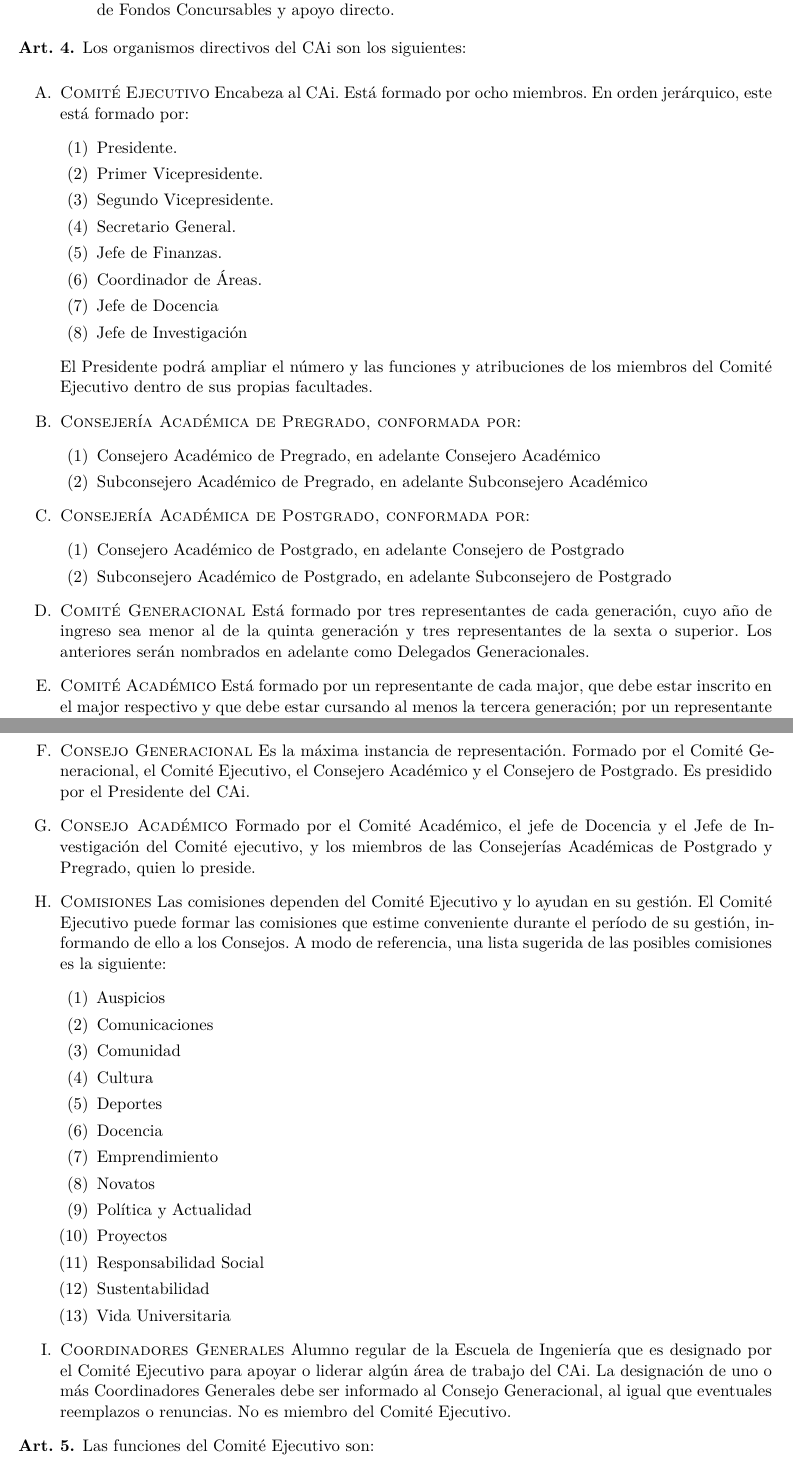
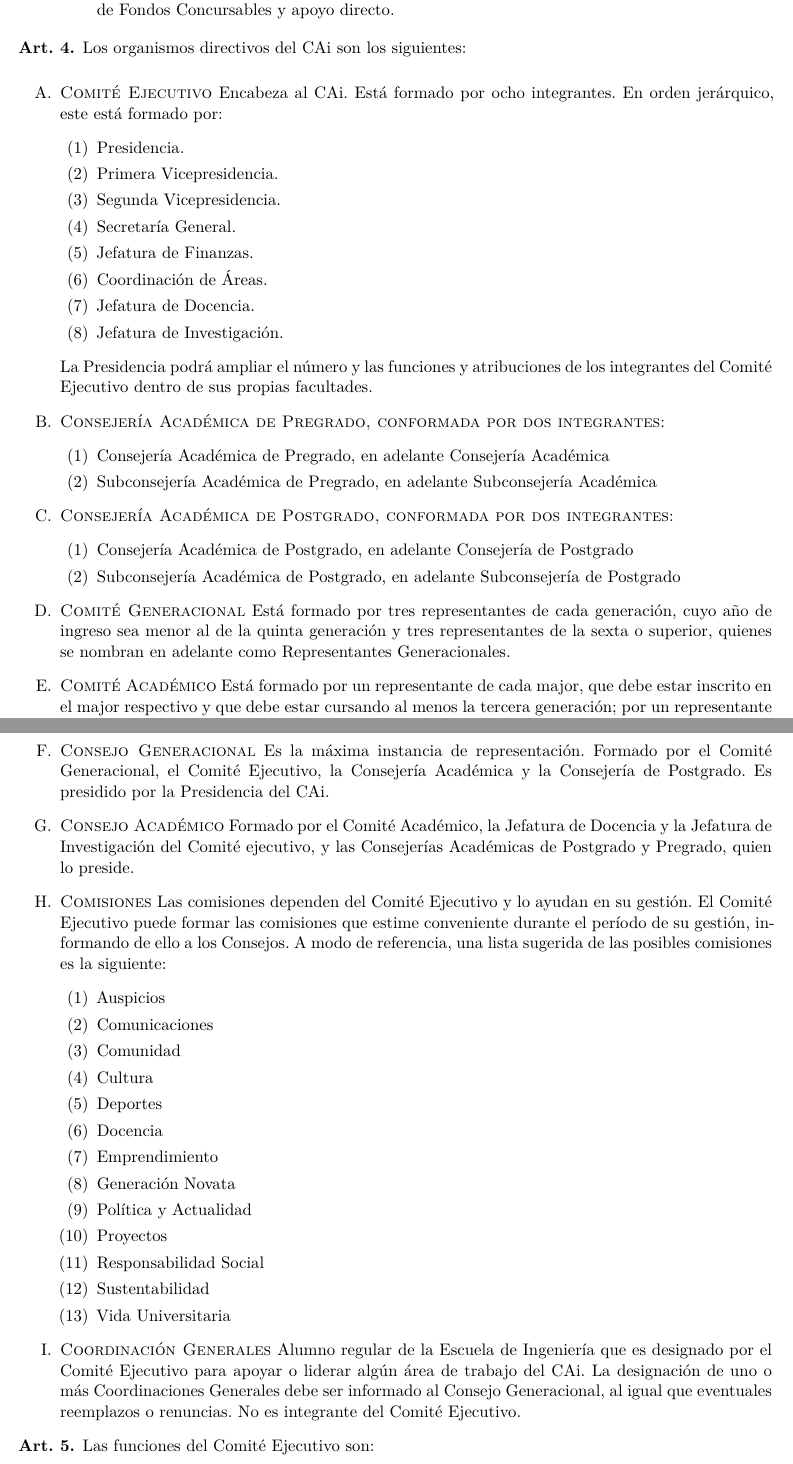
Before and after one commit to caiuc/Estatutos, a LaTeX document (estatutos.tex): two parts of pages 2 and 3 of 32, joined at a grey line, cut so that both start at the same text. Compiled offline with XeLaTeX.

Commit message:
Modificación Art4. a lenguaje neutro

```diff
--- a/estatutos.tex
+++ b/estatutos.tex
@@ -151,32 +151,32 @@
 \begin{art}\label{organismosCAi}
 	Los organismos directivos del CAi son los siguientes:
 	\begin{enumerate}
-		\item \label{jerarquia} \textsc{Comité Ejecutivo} Encabeza al CAi. Está formado por ocho miembros. En orden jerárquico, este está formado por:
+		\item \label{jerarquia} \textsc{Comité Ejecutivo} Encabeza al CAi. Está formado por ocho integrantes. En orden jerárquico, este está formado por:
 		      \begin{enumerate}
-			      \item Presidente.
-			      \item Primer Vicepresidente.
-			      \item Segundo Vicepresidente.
-			      \item Secretario General.
-			      \item Jefe de Finanzas.
-			      \item Coordinador de Áreas.
-			      \item Jefe de Docencia
-			      \item Jefe de Investigación
+			      \item Presidencia.
+			      \item Primera Vicepresidencia.
+			      \item Segunda Vicepresidencia.
+			      \item Secretaría General.
+			      \item Jefatura de Finanzas.
+			      \item Coordinación de Áreas.
+			      \item Jefatura de Docencia.
+			      \item Jefatura de Investigación.
 		      \end{enumerate}
-		      El Presidente podrá ampliar el número y las funciones y atribuciones de los miembros del Comité Ejecutivo dentro de sus propias facultades.
+		      La Presidencia podrá ampliar el número y las funciones y atribuciones de los integrantes del Comité Ejecutivo dentro de sus propias facultades.
 
-		\item \textsc{Consejería Académica de Pregrado, conformada por}:
+		\item \textsc{Consejería Académica de Pregrado, conformada por dos integrantes}:
 		      \begin{enumerate}
-			      \item Consejero Académico de Pregrado, en adelante Consejero Académico
-			      \item Subconsejero Académico de Pregrado, en adelante Subconsejero Académico
+			      \item Consejería Académica de Pregrado, en adelante Consejería Académica
+			      \item Subconsejería Académica de Pregrado, en adelante Subconsejería Académica
 		      \end{enumerate}
 
-		\item \textsc{Consejería Académica de Postgrado, conformada por}:
+		\item \textsc{Consejería Académica de Postgrado, conformada por dos integrantes}:
 		      \begin{enumerate}
-			      \item Consejero Académico de Postgrado, en adelante Consejero de Postgrado
-			      \item Subconsejero Académico de Postgrado, en adelante Subconsejero de Postgrado
+			      \item Consejería Académica de Postgrado, en adelante Consejería de Postgrado
+			      \item Subconsejería Académica de Postgrado, en adelante Subconsejería de Postgrado
 		      \end{enumerate}
 
-		\item \textsc{Comité Generacional} Está formado por tres representantes de cada generación, cuyo año de ingreso sea menor al de la quinta generación y tres representantes de la sexta o superior. Los anteriores serán nombrados en adelante como Delegados Generacionales.
+		\item \textsc{Comité Generacional} Está formado por tres representantes de cada generación, cuyo año de ingreso sea menor al de la quinta generación y tres representantes de la sexta o superior, quienes se nombran en adelante como Representantes Generacionales.
 
 		\item \textsc{Comité Académico} Está formado por un representante de cada major, que debe estar inscrito en el major respectivo y que debe estar cursando al menos la tercera generación; por un representante de cada departamento, centro o especialidad, que debe estar cursando una mención en ese departamento o realizando dicha especialidad, con un máximo de un representante por departamento o centro; por 7 representantes de postgrado (3 votos), de cada una de las áreas del programa; y un Representante de College. Las áreas son las siguientes:
 		      \begin{enumerate}
@@ -188,9 +188,9 @@
 			      \item Química y Bioprocesos e Instituto de Ingeniería Biológica y Médica)
 		      \end{enumerate}
 
-		\item \textsc{Consejo Generacional} Es la máxima instancia de representación. Formado por el Comité Generacional, el Comité Ejecutivo, el Consejero Académico y el Consejero de Postgrado. Es presidido por el Presidente del CAi.
+		\item \textsc{Consejo Generacional} Es la máxima instancia de representación. Formado por el Comité Generacional, el Comité Ejecutivo, la Consejería Académica y la Consejería de Postgrado. Es presidido por la Presidencia del CAi.
 
-		\item \textsc{Consejo Académico} Formado por el Comité Académico, el jefe de Docencia y el Jefe de Investigación del Comité ejecutivo, y los miembros de las Consejerías Académicas de Postgrado y Pregrado, quien lo preside.
+		\item \textsc{Consejo Académico} Formado por el Comité Académico, la Jefatura de Docencia y la Jefatura de Investigación del Comité ejecutivo, y las Consejerías Académicas de Postgrado y Pregrado, quien lo preside.
 
 		\item \textsc{Comisiones} Las comisiones dependen del Comité Ejecutivo y lo ayudan en su gestión. El Comité Ejecutivo puede formar las comisiones que estime conveniente durante el período de su gestión, informando de ello a los Consejos. A modo de referencia, una lista sugerida de las posibles comisiones es la siguiente:
 		      \begin{enumerate}
@@ -201,7 +201,7 @@
 			      \item Deportes
 			      \item Docencia
 			      \item Emprendimiento
-			      \item Novatos
+			      \item Generación Novata
 			      \item Política y Actualidad
 			      \item Proyectos
 			      \item Responsabilidad Social
@@ -209,7 +209,7 @@
 			      \item Vida Universitaria
 		      \end{enumerate}
 
-		\item \textsc{Coordinadores Generales} Alumno regular de la Escuela de Ingeniería que es designado por el Comité Ejecutivo para apoyar o liderar algún área de trabajo del CAi. La designación de uno o más Coordinadores Generales debe ser informado al Consejo Generacional, al igual que eventuales reemplazos o renuncias. No es miembro del Comité Ejecutivo.
+		\item \textsc{Coordinación Generales} Alumno regular de la Escuela de Ingeniería que es designado por el Comité Ejecutivo para apoyar o liderar algún área de trabajo del CAi. La designación de uno o más Coordinaciones Generales debe ser informado al Consejo Generacional, al igual que eventuales reemplazos o renuncias. No es integrante del Comité Ejecutivo.
 	\end{enumerate}
 \end{art}
 
```
